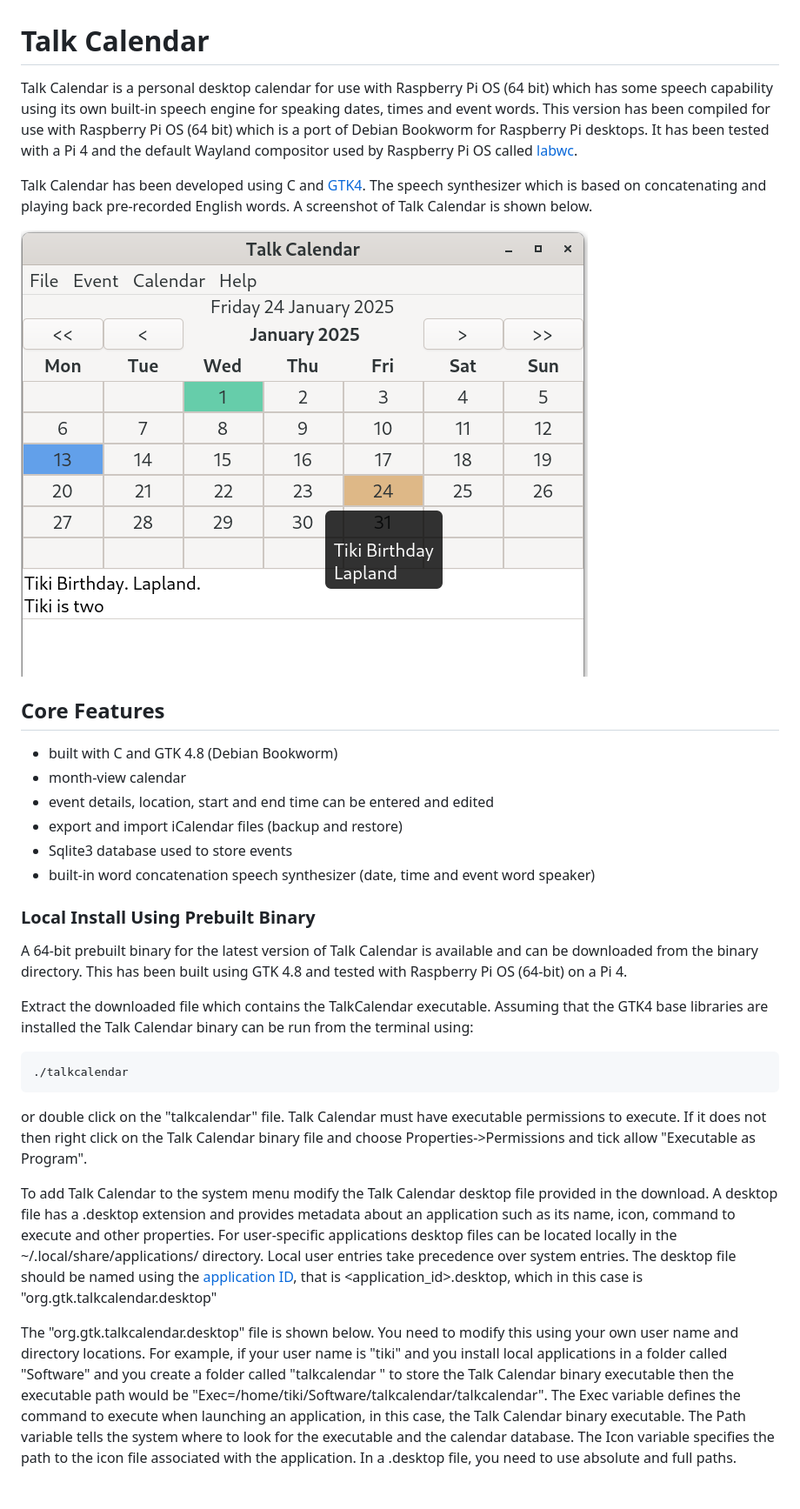
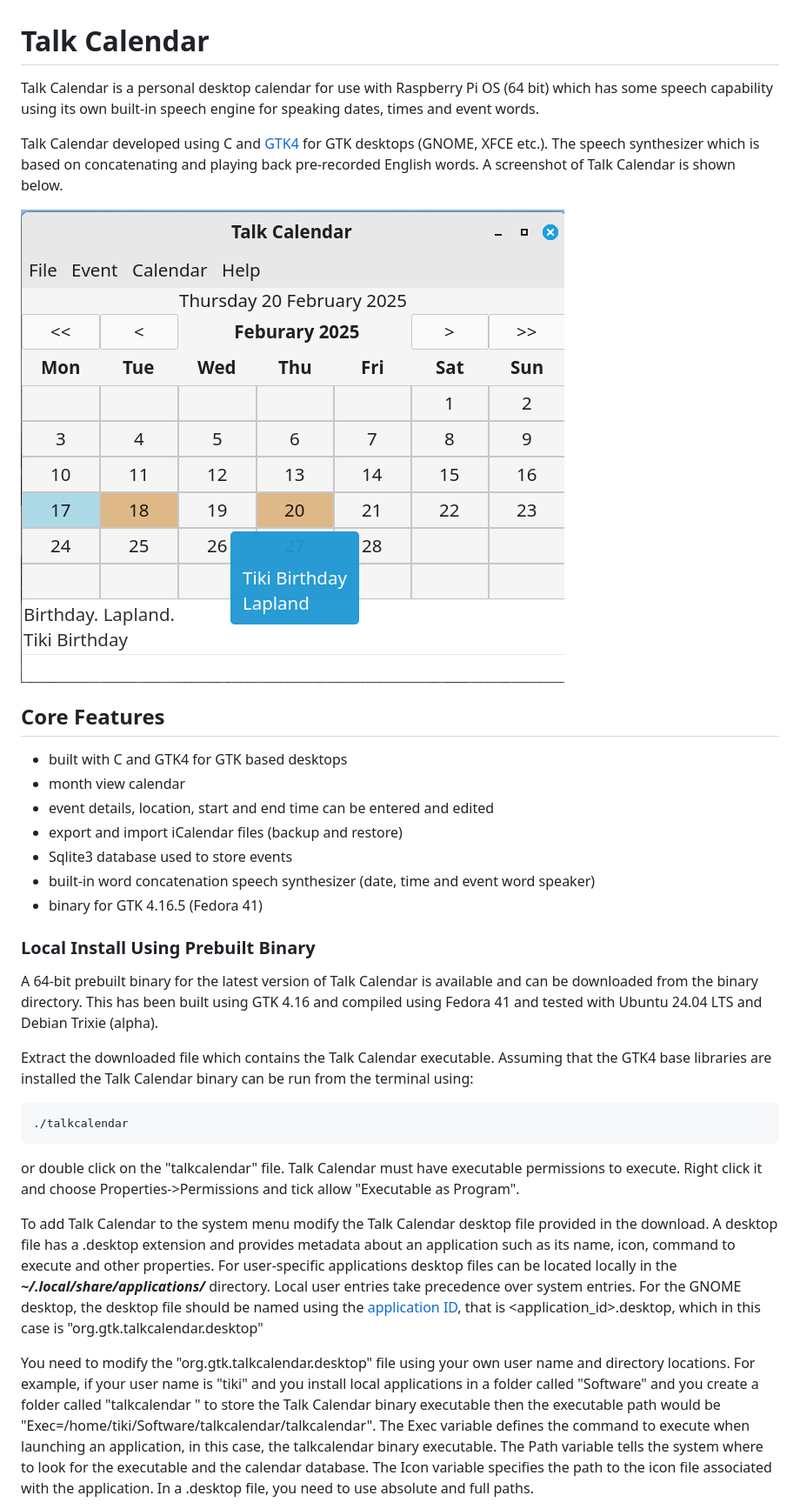
Before and after one commit to crispinprojects/talkcalendar, a Markdown page: README.md, the part around one of its changes. Shown at 87% size. Rendered like a GitHub page; pictures changed too: talkcalendar.png.

Commit message:
readme update and new screenshots

````diff
--- a/README.md
+++ b/README.md
@@ -1,33 +1,34 @@
 # Talk Calendar
 
-Talk Calendar is a personal desktop calendar for use with Raspberry Pi OS (64 bit) which has some speech capability using its own built-in speech engine for speaking dates, times and event words. This version has been compiled for use with Raspberry Pi OS (64 bit) which is a port of Debian Bookworm for Raspberry Pi desktops. It has been tested with a Pi 4 and the default Wayland compositor used by Raspberry Pi OS called [labwc](https://www.raspberrypi.com/news/a-new-release-of-raspberry-pi-os/).
+Talk Calendar is a personal desktop calendar for use with Raspberry Pi OS (64 bit) which has some speech capability using its own built-in speech engine for speaking dates, times and event words.
 
-Talk Calendar has been developed using C and [GTK4](https://docs.gtk.org/gtk4/). The speech synthesizer which is based on concatenating and playing back pre-recorded English words. A screenshot of Talk Calendar is shown below.
+Talk Calendar developed using C and [GTK4](https://docs.gtk.org/gtk4/) for GTK desktops (GNOME, XFCE etc.). The speech synthesizer which is based on concatenating and playing back pre-recorded English words. A screenshot of Talk Calendar is shown below.
 
 ![](talkcalendar.png)
 
 ## Core Features
 
-* built with C and GTK 4.8 (Debian Bookworm)
-* month-view calendar
+* built with C and GTK4 for GTK based desktops
+* month view calendar
 * event details, location, start and end time can be entered and edited
 * export and import iCalendar files (backup and restore)
 * Sqlite3 database used to store events
 * built-in word concatenation speech synthesizer (date, time and event word speaker)
+* binary for GTK 4.16.5 (Fedora 41)
 
 ### Local Install Using Prebuilt Binary
 
-A 64-bit prebuilt binary for the latest version of Talk Calendar is available and can be downloaded from the binary directory. This has been built using GTK 4.8 and tested with Raspberry Pi OS (64-bit) on a Pi 4.
+A 64-bit prebuilt binary for the latest version of Talk Calendar is available and can be downloaded from the binary directory. This has been built using GTK 4.16 and compiled using Fedora 41 and tested with Ubuntu 24.04 LTS and Debian Trixie (alpha).
 
-Extract the downloaded file which contains the TalkCalendar executable. Assuming that the GTK4 base libraries are installed the Talk Calendar binary can be run from the terminal using:
+Extract the downloaded file which contains the Talk Calendar executable. Assuming that the GTK4 base libraries are installed the Talk Calendar binary can be run from the terminal using:
 
 ```
 ./talkcalendar
 ```
 
-or double click on the "talkcalendar" file. Talk Calendar must have executable permissions to execute. If it does not then right click on the Talk Calendar binary file and choose Properties->Permissions and tick allow "Executable as Program".
+or double click on the "talkcalendar" file. Talk Calendar must have executable permissions to execute. Right click it and choose Properties->Permissions and tick allow "Executable as Program".
 
-To add Talk Calendar to the system menu modify the Talk Calendar desktop file provided in the download. A desktop file has a .desktop extension and provides metadata about an application such as its name, icon, command to execute and other properties. For user-specific applications desktop files can be located locally in the ~/.local/share/applications/ directory. Local user entries take precedence over system entries. The desktop file should be named using the [application ID](https://developer.gnome.org/documentation/tutorials/application-id.html), that is <application_id>.desktop, which in this case is "org.gtk.talkcalendar.desktop"
+To add Talk Calendar to the system menu modify the Talk Calendar desktop file provided in the download. A desktop file has a .desktop extension and provides metadata about an application such as its name, icon, command to execute and other properties. For user-specific applications desktop files can be located locally in the ***~/.local/share/applications/*** directory. Local user entries take precedence over system entries. For the GNOME desktop, the desktop file should be named using the [application ID](https://developer.gnome.org/documentation/tutorials/application-id.html), that is <application_id>.desktop, which in this case is "org.gtk.talkcalendar.desktop"
 
-The "org.gtk.talkcalendar.desktop" file is shown below. You need to modify this using your own user name and directory locations. For example, if your user name is "tiki" and you install local applications in a folder called "Software" and you create a folder called "talkcalendar " to store the Talk Calendar binary executable then the executable path would be "Exec=/home/tiki/Software/talkcalendar/talkcalendar". The Exec variable defines the command to execute when launching an application, in this case, the Talk Calendar binary executable. The Path variable tells the system where to look for the executable and the calendar database. The Icon variable specifies the path to the icon file associated with the application. In a .desktop file, you need to use absolute and full paths.
+You need to modify the "org.gtk.talkcalendar.desktop" file using your own user name and directory locations. For example, if your user name is "tiki" and you install local applications in a folder called "Software" and you create a folder called "talkcalendar " to store the Talk Calendar binary executable then the executable path would be "Exec=/home/tiki/Software/talkcalendar/talkcalendar". The Exec variable defines the command to execute when launching an application, in this case, the talkcalendar binary executable. The Path variable tells the system where to look for the executable and the calendar database. The Icon variable specifies the path to the icon file associated with the application. In a .desktop file, you need to use absolute and full paths.
 
````
Also changed, not shown: other parts of README.md (+1 -15 lines), talkcalendar-new-event.png.
